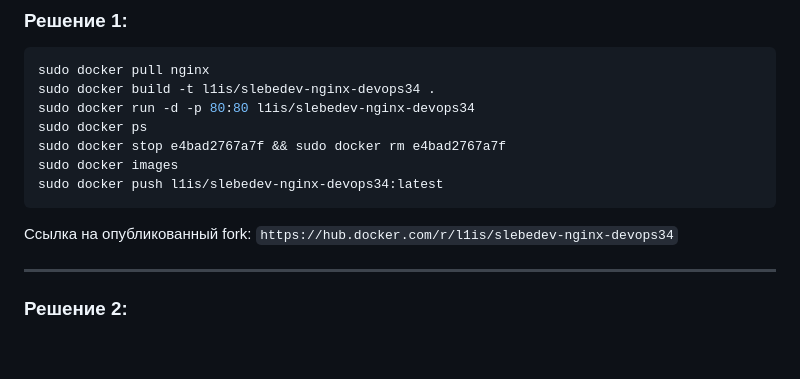
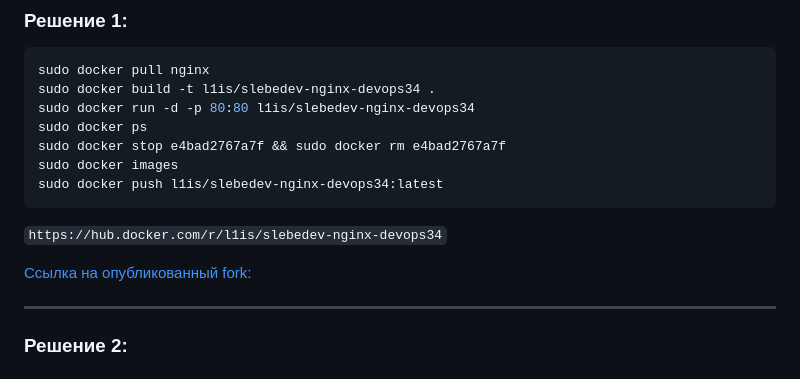
Before and after one commit to li1s/DevOps-34, a Markdown page: Введение. Экосистема. Архитектура. Жизненный цикл Docker-контейнера/README.md, the part around the change. Rendered like a GitHub page; blank space fills up the shorter version.

Commit message:
Добавлена ссылка на fork

````diff
--- a/Введение. Экосистема. Архитектура. Жизненный цикл Docker-контейнера/README.md
+++ b/Введение. Экосистема. Архитектура. Жизненный цикл Docker-контейнера/README.md
@@ -94,8 +94,9 @@ sudo docker images
 sudo docker push l1is/slebedev-nginx-devops34:latest
 ```
 
-Сcылка на опубликованный fork: ``` https://hub.docker.com/r/l1is/slebedev-nginx-devops34 ```
+``` https://hub.docker.com/r/l1is/slebedev-nginx-devops34 ```
 
+[Сcылка на опубликованный fork:](https://hub.docker.com/r/l1is/slebedev-nginx-devops34)
 _________________________________________________________
 ### Решение 2:
 
````
